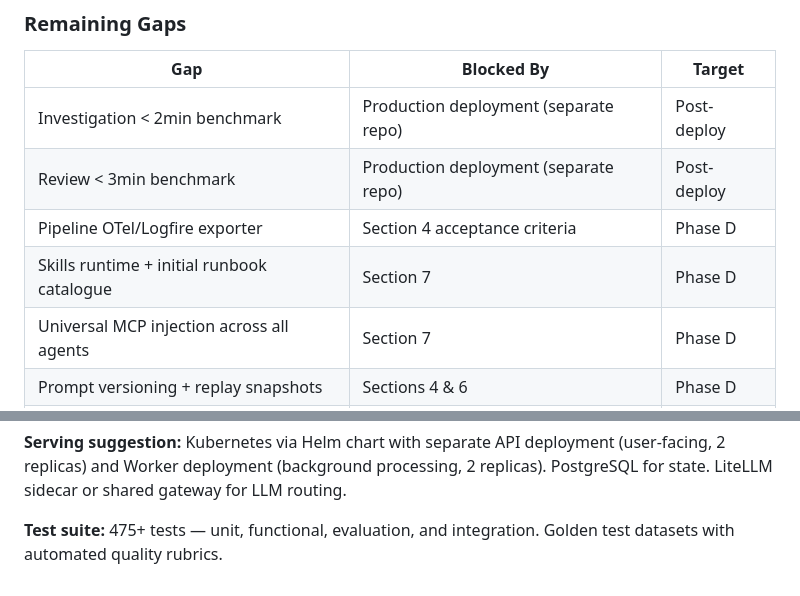
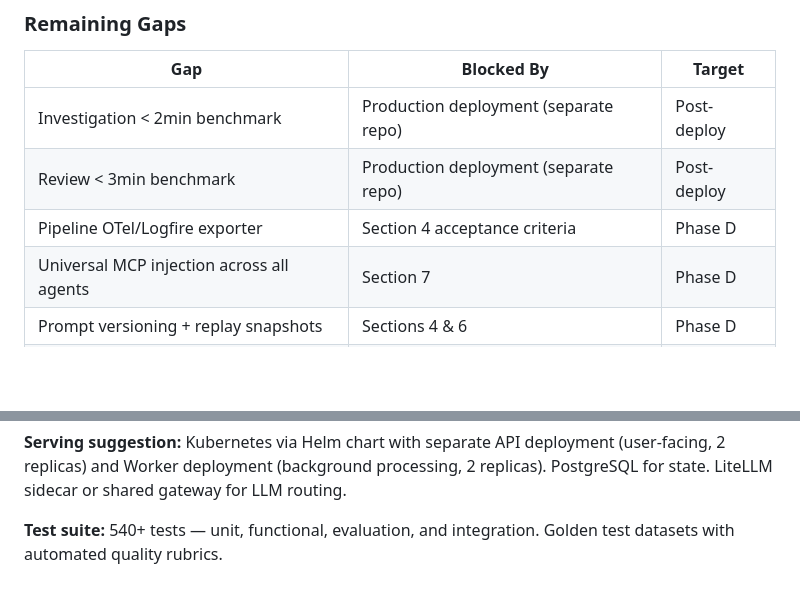
Before and after one commit to offtian/sentinel, a Markdown page: docs/prd.md, 2 parts joined by grey strips. Rendered like a GitHub page; blank space fills up the shorter version.

```diff
--- a/docs/prd.md
+++ b/docs/prd.md
@@ -251,7 +251,6 @@ AgentGateway becomes relevant when:
 | Investigation < 2min benchmark | Production deployment (separate repo) | Post-deploy |
 | Review < 3min benchmark | Production deployment (separate repo) | Post-deploy |
 | Pipeline OTel/Logfire exporter | Section 4 acceptance criteria | Phase D |
-| Skills runtime + initial runbook catalogue | Section 7 | Phase D |
 | Universal MCP injection across all agents | Section 7 | Phase D |
 | Prompt versioning + replay snapshots | Sections 4 & 6 | Phase D |
 | Anthropic prompt caching across agents | Sections 1 & 2 | Phase D |
@@ -306,4 +305,4 @@ AgentGateway becomes relevant when:
 
 **Serving suggestion:** Kubernetes via Helm chart with separate API deployment (user-facing, 2 replicas) and Worker deployment (background processing, 2 replicas). PostgreSQL for state. LiteLLM sidecar or shared gateway for LLM routing.
 
-**Test suite:** 475+ tests — unit, functional, evaluation, and integration. Golden test datasets with automated quality rubrics.
+**Test suite:** 540+ tests — unit, functional, evaluation, and integration. Golden test datasets with automated quality rubrics.
```
Also changed, not shown: docs/claude-plan.md (+29 -14 lines).
